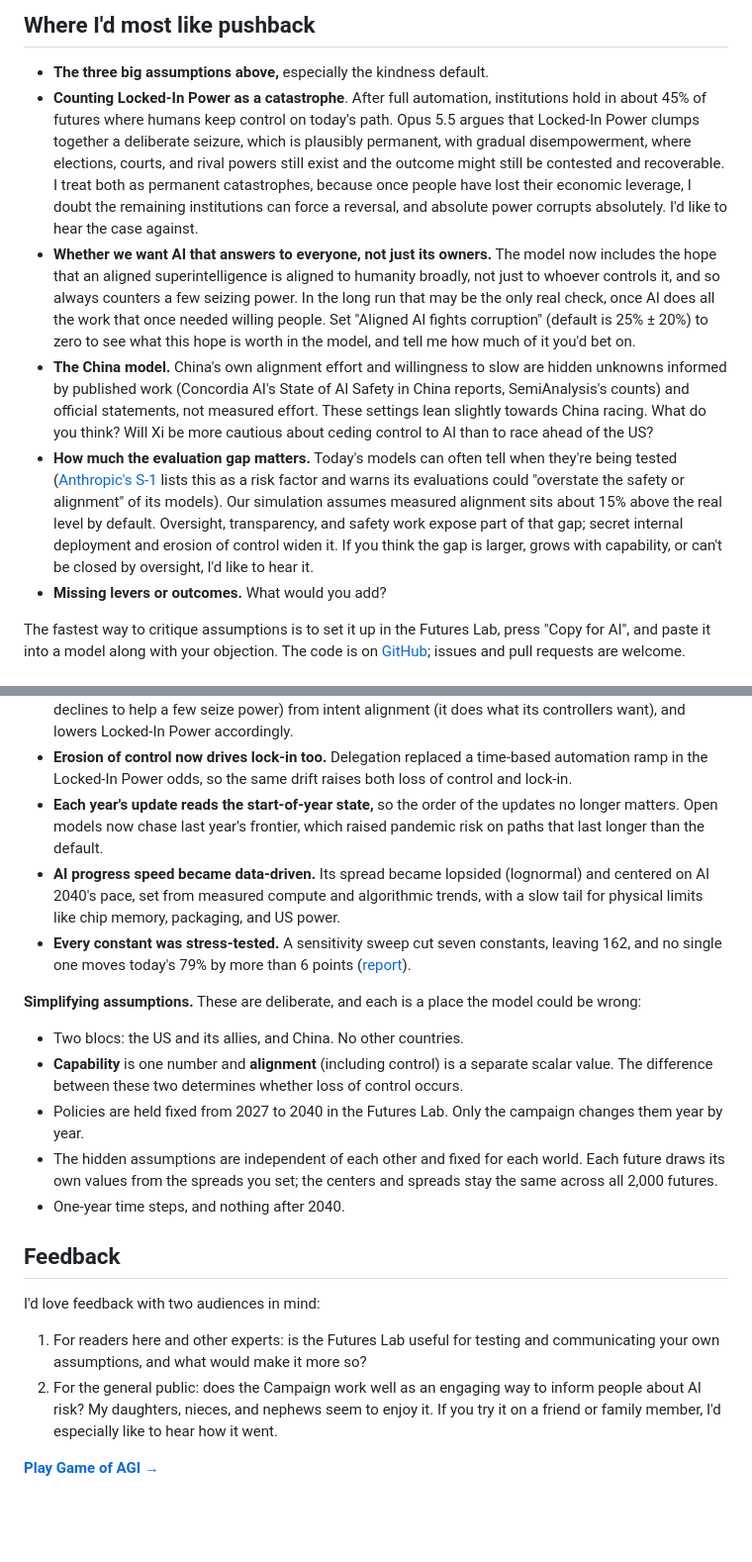
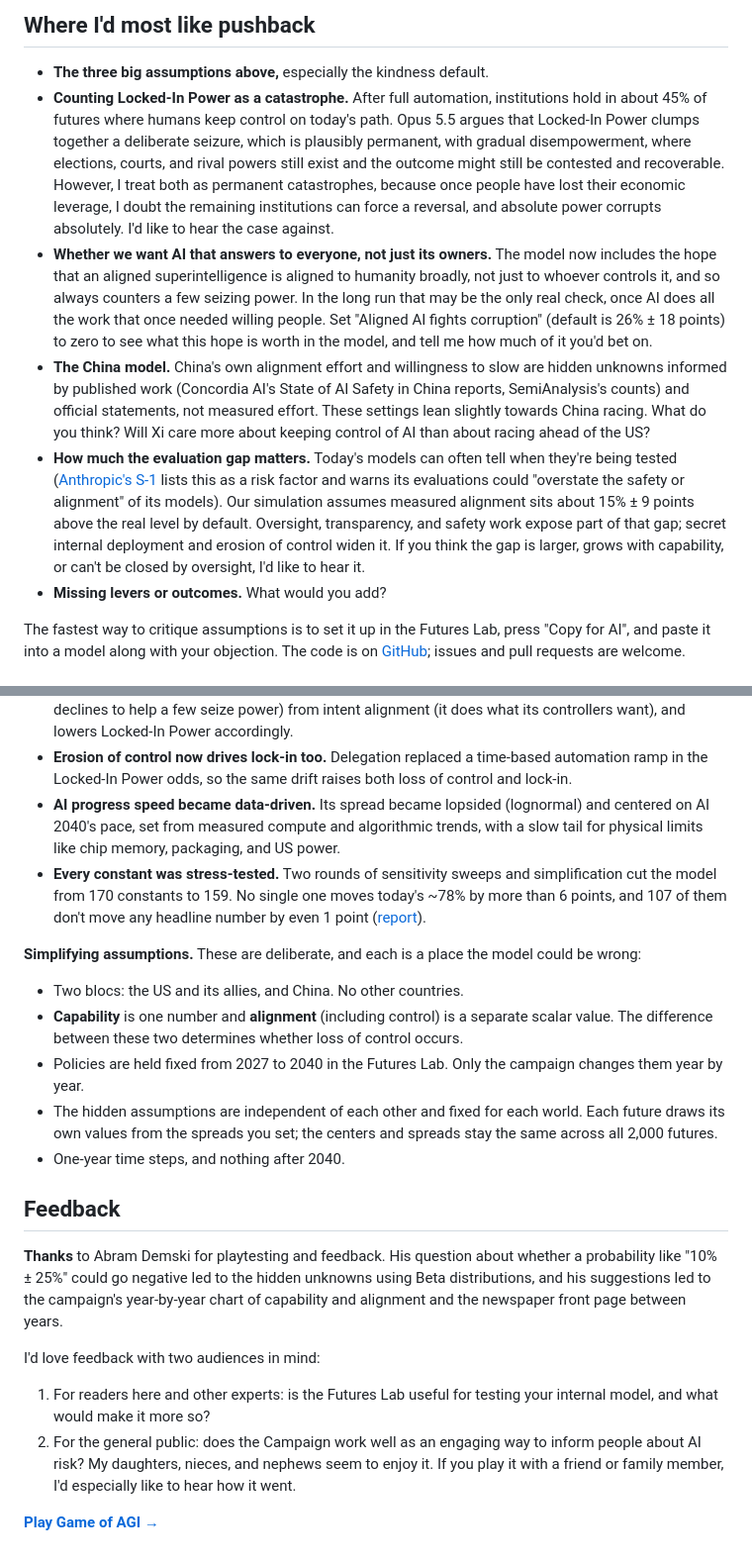
Before and after one commit to crizCraig/ai-safety-sim, a Markdown page: lesswrong.md, 2 parts joined by grey strips. Shown at 99% size. Rendered like a GitHub page; blank space fills up the shorter version.

```diff
--- a/lesswrong.md
+++ b/lesswrong.md
@@ -83,10 +83,10 @@ Where I'd most like pushback
 ----------------------------
 
 *   **The three big assumptions above,** especially the kindness default.
-*   **Counting Locked-In Power as a catastrophe**. After full automation, institutions hold in about 45% of futures where humans keep control on today's path. Opus 5.5 argues that Locked-In Power clumps together a deliberate seizure, which is plausibly permanent, with gradual disempowerment, where elections, courts, and rival powers still exist and the outcome might still be contested and recoverable. I treat both as permanent catastrophes, because once people have lost their economic leverage, I doubt the remaining institutions can force a reversal, and absolute power corrupts absolutely. I'd like to hear the case against.
-*   **Whether we want AI that answers to everyone, not just its owners.** The model now includes the hope that an aligned superintelligence is aligned to humanity broadly, not just to whoever controls it, and so always counters a few seizing power. In the long run that may be the only real check, once AI does all the work that once needed willing people. Set "Aligned AI fights corruption" (default is 25% ± 20%) to zero to see what this hope is worth in the model, and tell me how much of it you'd bet on.
-*   **The China model.** China's own alignment effort and willingness to slow are hidden unknowns informed by published work (Concordia AI's State of AI Safety in China reports, SemiAnalysis's counts) and official statements, not measured effort. These settings lean slightly towards China racing. What do you think? Will Xi be more cautious about ceding control to AI than to race ahead of the US?
-*   **How much the evaluation gap matters.** Today's models can often tell when they're being tested ([Anthropic's S-1](https://www.sec.gov/Archives/edgar/data/2130357/000162828026067168/anthropicpbc-sx1.htm) lists this as a risk factor and warns its evaluations could "overstate the safety or alignment" of its models). Our simulation assumes measured alignment sits about 15% above the real level by default. Oversight, transparency, and safety work expose part of that gap; secret internal deployment and erosion of control widen it. If you think the gap is larger, grows with capability, or can't be closed by oversight, I'd like to hear it.
+*   **Counting Locked-In Power as a catastrophe.** After full automation, institutions hold in about 45% of futures where humans keep control on today's path. Opus 5.5 argues that Locked-In Power clumps together a deliberate seizure, which is plausibly permanent, with gradual disempowerment, where elections, courts, and rival powers still exist and the outcome might still be contested and recoverable. However, I treat both as permanent catastrophes, because once people have lost their economic leverage, I doubt the remaining institutions can force a reversal, and absolute power corrupts absolutely. I'd like to hear the case against.
+*   **Whether we want AI that answers to everyone, not just its owners.** The model now includes the hope that an aligned superintelligence is aligned to humanity broadly, not just to whoever controls it, and so always counters a few seizing power. In the long run that may be the only real check, once AI does all the work that once needed willing people. Set "Aligned AI fights corruption" (default is 26% ± 18 points) to zero to see what this hope is worth in the model, and tell me how much of it you'd bet on.
+*   **The China model.** China's own alignment effort and willingness to slow are hidden unknowns informed by published work (Concordia AI's State of AI Safety in China reports, SemiAnalysis's counts) and official statements, not measured effort. These settings lean slightly towards China racing. What do you think? Will Xi care more about keeping control of AI than about racing ahead of the US?
+*   **How much the evaluation gap matters.** Today's models can often tell when they're being tested ([Anthropic's S-1](https://www.sec.gov/Archives/edgar/data/2130357/000162828026067168/anthropicpbc-sx1.htm) lists this as a risk factor and warns its evaluations could "overstate the safety or alignment" of its models). Our simulation assumes measured alignment sits about 15% ± 9 points above the real level by default. Oversight, transparency, and safety work expose part of that gap; secret internal deployment and erosion of control widen it. If you think the gap is larger, grows with capability, or can't be closed by oversight, I'd like to hear it.
 *   **Missing levers or outcomes.** What would you add?
 
 The fastest way to critique assumptions is to set it up in the Futures Lab, press "Copy for AI", and paste it into a model along with your objection. The code is on [GitHub](https://github.com/crizCraig/ai-safety-sim); issues and pull requests are welcome.
@@ -108,9 +108,8 @@ How it was developed
 *   **Gradual erosion of control became its own variable.** A new variable, *Delegation*, measures erosion of control: how many decisions are handed to AI with little human checking. As it rises, oversight turns into rubber-stamping.
 *   **Aligned can now mean more than obedient.** A new unknown separates value alignment (the AI declines to help a few seize power) from intent alignment (it does what its controllers want), and lowers Locked-In Power accordingly.
 *   **Erosion of control now drives lock-in too.** Delegation replaced a time-based automation ramp in the Locked-In Power odds, so the same drift raises both loss of control and lock-in.
-*   **Each year's update reads the start-of-year state,** so the order of the updates no longer matters. Open models now chase last year's frontier, which raised pandemic risk on paths that last longer than the default.
 *   **AI progress speed became data-driven.** Its spread became lopsided (lognormal) and centered on AI 2040's pace, set from measured compute and algorithmic trends, with a slow tail for physical limits like chip memory, packaging, and US power.
-*   **Every constant was stress-tested.** A sensitivity sweep cut seven constants, leaving 162, and no single one moves today's 79% by more than 6 points ([report](https://github.com/crizCraig/ai-safety-sim/blob/main/docs/constant-sensitivity.md)).
+*   **Every constant was stress-tested.** Two rounds of sensitivity sweeps and simplification cut the model from 170 constants to 159. No single one moves today's ~78% by more than 6 points, and 107 of them don't move any headline number by even 1 point ([report](https://github.com/crizCraig/ai-safety-sim/blob/main/docs/constant-sensitivity.md)).
 
 **Simplifying assumptions.** These are deliberate, and each is a place the model could be wrong:
 
@@ -123,9 +122,11 @@ How it was developed
 Feedback
 --------
 
+**Thanks** to Abram Demski for playtesting and feedback. His question about whether a probability like "10% ± 25%" could go negative led to the hidden unknowns using Beta distributions, and his suggestions led to the campaign's year-by-year chart of capability and alignment and the newspaper front page between years.
+
 I'd love feedback with two audiences in mind:
 
-1.  For readers here and other experts: is the Futures Lab useful for testing and communicating your own assumptions, and what would make it more so?
-2.  For the general public: does the Campaign work well as an engaging way to inform people about AI risk? My daughters, nieces, and nephews seem to enjoy it. If you try it on a friend or family member, I'd especially like to hear how it went.
+1.  For readers here and other experts: is the Futures Lab useful for testing your internal model, and what would make it more so?
+2.  For the general public: does the Campaign work well as an engaging way to inform people about AI risk? My daughters, nieces, and nephews seem to enjoy it. If you play it with a friend or family member, I'd especially like to hear how it went.
 
 [**Play Game of AGI →**](https://thegameofagi.com)
```
Also changed, not shown: other parts of lesswrong.md (+16 -16 lines).
